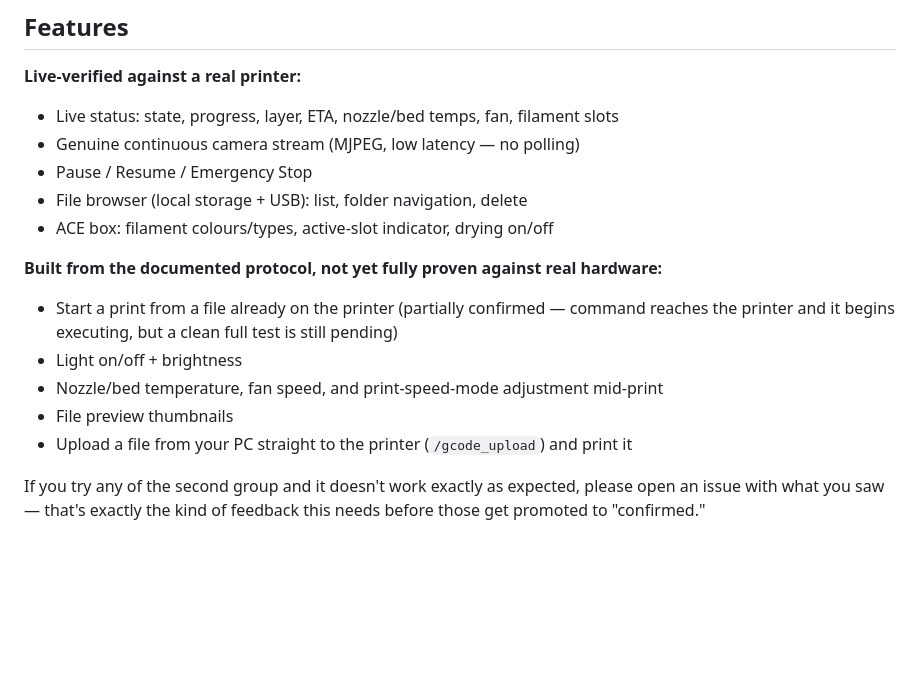
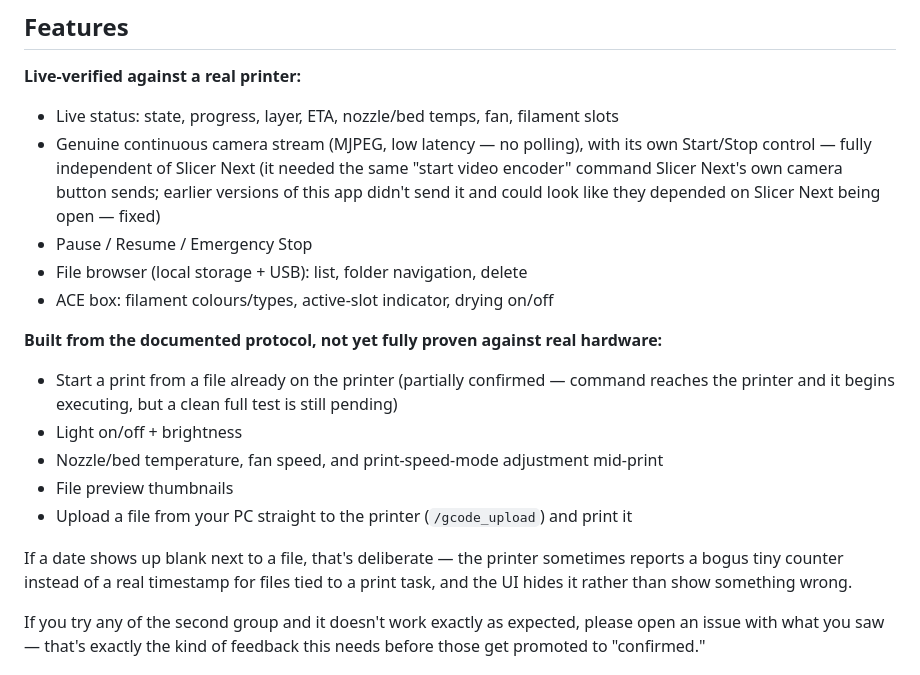
Before and after one commit to A-to-PC/kobra-lan-monitor, a Markdown page: README.md, the part around the change. Drawn GitHub-style; blank space fills up the shorter version.

Commit message:
Update README feature list for the camera fix
Co-Authored-By: Claude Sonnet 5 <noreply@anthropic.com>

```diff
--- a/README.md
+++ b/README.md
@@ -8,7 +8,7 @@ Live status, camera streaming, print control, ACE (multi-material) filament and
 
 **Live-verified against a real printer:**
 - Live status: state, progress, layer, ETA, nozzle/bed temps, fan, filament slots
-- Genuine continuous camera stream (MJPEG, low latency — no polling)
+- Genuine continuous camera stream (MJPEG, low latency — no polling), with its own Start/Stop control — fully independent of Slicer Next (it needed the same "start video encoder" command Slicer Next's own camera button sends; earlier versions of this app didn't send it and could look like they depended on Slicer Next being open — fixed)
 - Pause / Resume / Emergency Stop
 - File browser (local storage + USB): list, folder navigation, delete
 - ACE box: filament colours/types, active-slot indicator, drying on/off
@@ -19,6 +19,8 @@ Live status, camera streaming, print control, ACE (multi-material) filament and
 - Nozzle/bed temperature, fan speed, and print-speed-mode adjustment mid-print
 - File preview thumbnails
 - Upload a file from your PC straight to the printer (`/gcode_upload`) and print it
+
+If a date shows up blank next to a file, that's deliberate — the printer sometimes reports a bogus tiny counter instead of a real timestamp for files tied to a print task, and the UI hides it rather than show something wrong.
 
 If you try any of the second group and it doesn't work exactly as expected, please open an issue with what you saw — that's exactly the kind of feedback this needs before those get promoted to "confirmed."
 
```
